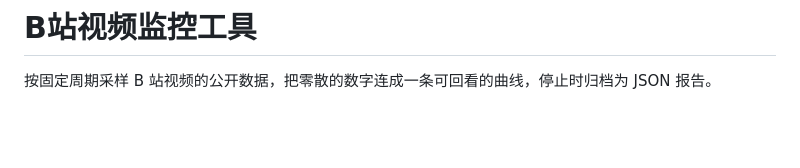
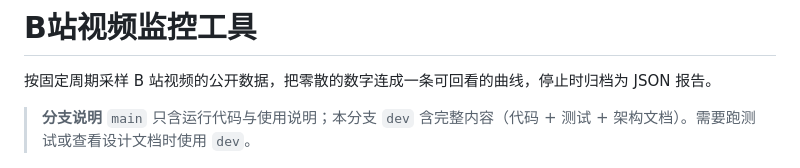
Before and after one commit to HuayiDudu/Bilibili-Watcher, a Markdown page: README.md, the part around the change. Drawn GitHub-style; blank space fills up the shorter version.

Commit message:
README 补充分支说明

```diff
--- a/README.md
+++ b/README.md
@@ -1,6 +1,9 @@
 # B站视频监控工具
 
 按固定周期采样 B 站视频的公开数据，把零散的数字连成一条可回看的曲线，停止时归档为 JSON 报告。
+
+> **分支说明**
+> `main` 只含运行代码与使用说明；本分支 `dev` 含完整内容（代码 + 测试 + 架构文档）。需要跑测试或查看设计文档时使用 `dev`。
 
 ![报告详情](preview.png)
 
```
